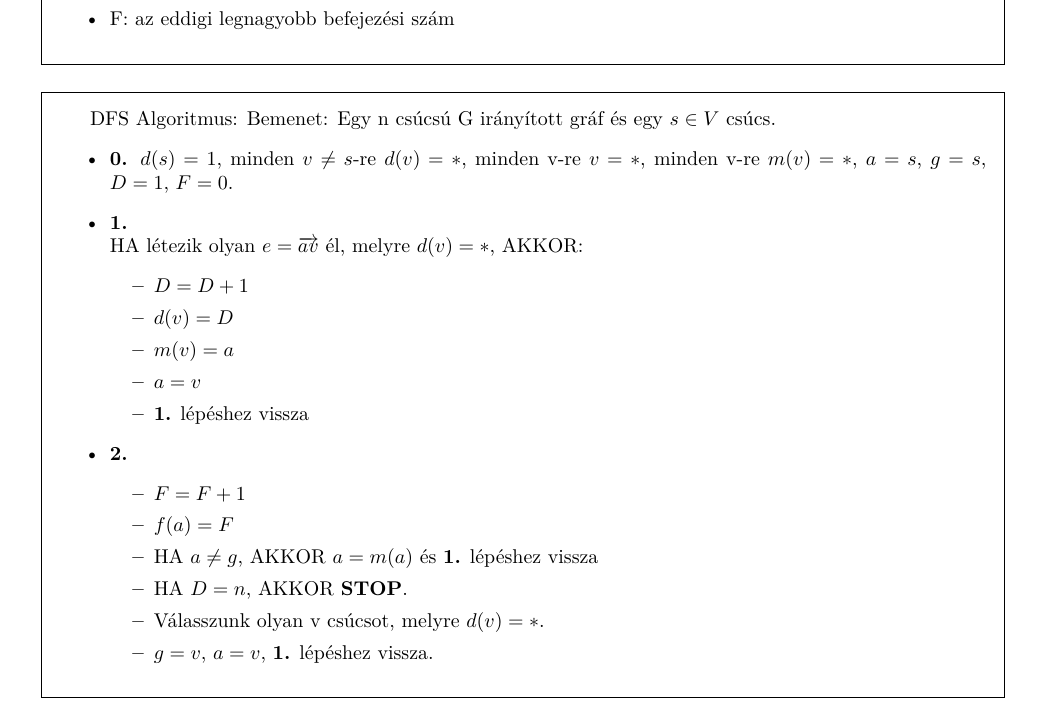
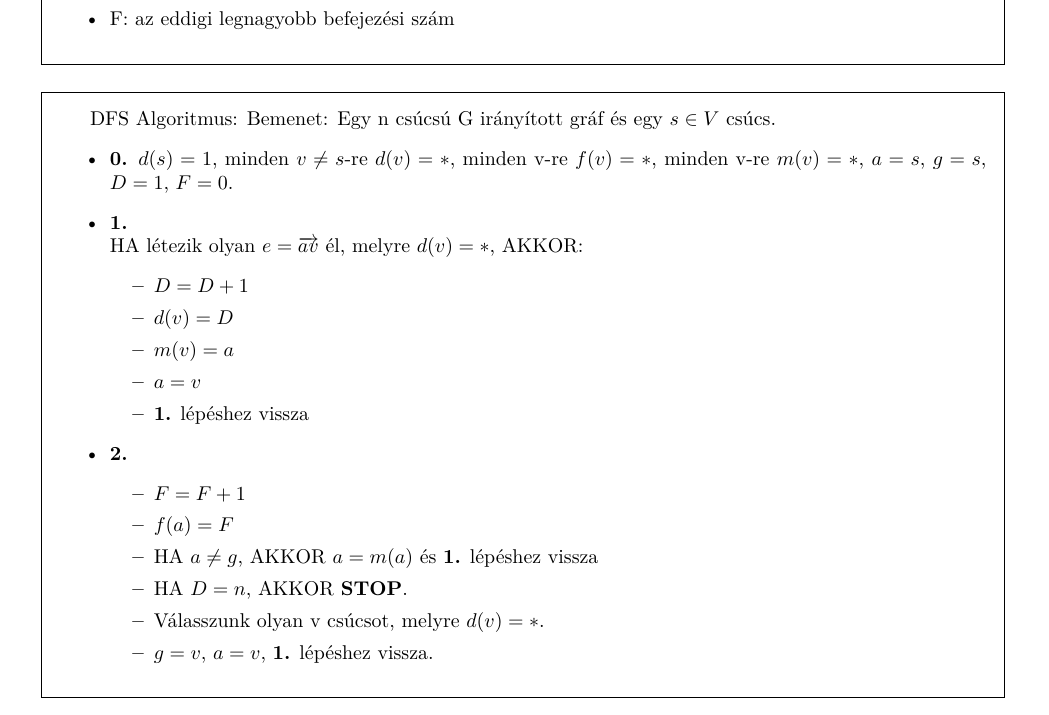
Before and after one commit to bme-notes/bsz2, a LaTeX document (17_tetel.tex): part of page 1 of 2, cut so that both start at the same text. Compiled offline with XeLaTeX.

Commit message:
Missing letter and parentheses

```diff
--- a/17_tetel.tex
+++ b/17_tetel.tex
@@ -35,7 +35,7 @@ A DFS algoritmus a következő adatokat tartja számon:
 \begin{framed}
 DFS Algoritmus: Bemenet: Egy n csúcsú G irányított gráf és egy $s \in V$ csúcs.
 \begin{itemize}
-\item{\textbf{0.}} $d(s) = 1$, minden $v \neq s$-re $d(v) = *$, minden v-re $v = *$, minden v-re $m(v) = *$, $a = s$, $g = s$, $D = 1$, $F = 0$.
+\item{\textbf{0.}} $d(s) = 1$, minden $v \neq s$-re $d(v) = *$, minden v-re $f(v) = *$, minden v-re $m(v) = *$, $a = s$, $g = s$, $D = 1$, $F = 0$.
 \item{\textbf{1.}}
 \\
 HA létezik olyan $e = \overrightarrow{av}$ él, melyre $d(v) = *$, AKKOR:
```
